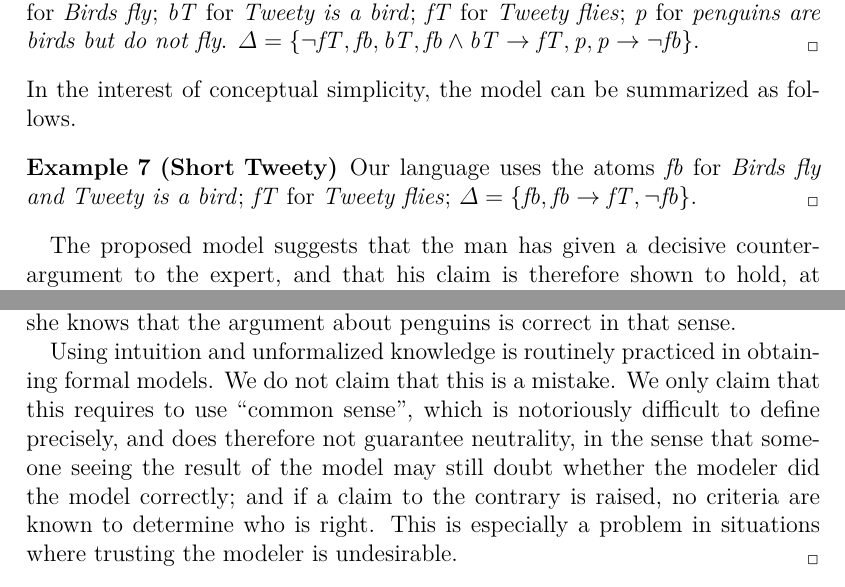
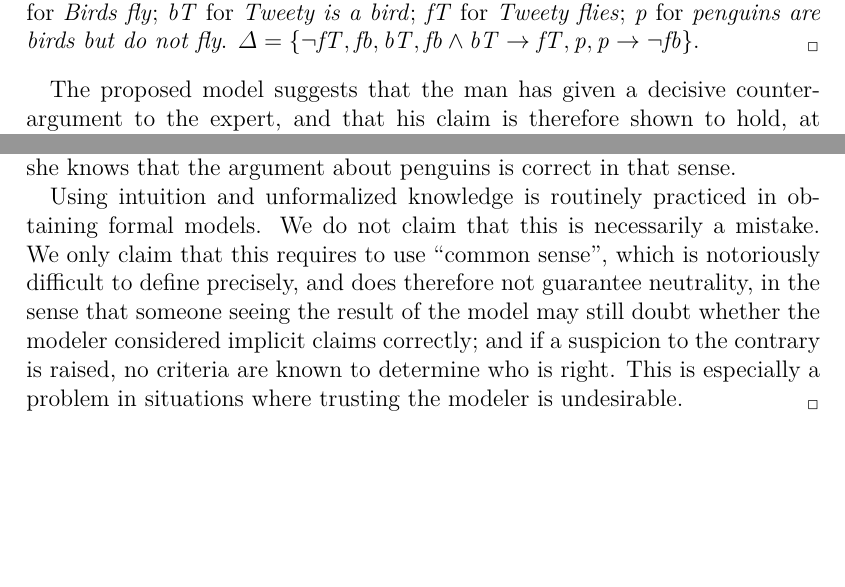
Before and after one commit to oliviercailloux/empirical-arguing, a LaTeX document (empirical.tex): two parts of pages 16 and 18 of 23, joined at a grey line, cut so that both start at the same text, the shorter picture padded with empty space. Compiled offline with pdfLaTeX; a LaTeX package or settings file that is missing is left out.

Commit message:
Simpl (− Tweety short) and some formal constr for proof

```diff
--- a/empirical.tex
+++ b/empirical.tex
@@ -446,14 +446,6 @@ The following example features the famous Tweety, where we wonder whether Tweety
 	$\mathit{p}$ for \emph{penguins are birds but do not fly}.
 	$\Delta = \set{¬\mathit{fT}, \mathit{fb}, \mathit{bT},\allowbreak \mathit{fb} \land \mathit{bT} → \mathit{fT}, \mathit{p},\allowbreak \mathit{p} → ¬\mathit{fb}}$.
 \end{example}
-In the interest of conceptual simplicity, the model can be summarized as follows.
-\begin{example}[Short Tweety]
-	\label{ex:shortTweety}
-	Our language uses the atoms
-	$\mathit{fb}$ for \emph{Birds fly and Tweety is a bird};
-	$\mathit{fT}$ for \emph{Tweety flies};
-	$\Delta = \set{\mathit{fb},\allowbreak \mathit{fb} → \mathit{fT}, ¬\mathit{fb}}$.
-\end{example}
 
 The proposed model suggests that the man has given a decisive counter-argument to the expert, and that his claim is therefore shown to hold, at the current stage of the debate. However, this is arguable. Because a bird expert would not make such an obvious mistake as thinking that every bird fly, it is very reasonable to interpret her sentence as referring implicitly to the birds that can be observed in the specific island that is in the context of this discussion. There, it holds that every birds (that can be seen on the island) do fly. Under this interpretation, the expert would argue that penguins are not birds that can be seen on the island. We observe a structure identical to the one of \cref{ex:ball,ex:ball2}: because the expert claims some proposition $\phi$ (here, that birds in the relevant sense fly), and it is consensual that $\psi$ entails $¬\phi$ (here, that if penguins are birds in the relevant sense, then birds in that relevant sense do not fly), then taking the expert seriously (or merely being kind with the expert) requires to suppose that the expert thinks that $¬\psi$, and that possibly she did not say it because she finds it obvious. In other words, not including $¬\psi$ in the model in such a situation requires to take a non-neutral position against the expert by assuming that she does not hold that $¬\psi$, and that she thus did not think about the fact that her claim of $\phi$ entails $¬\psi$. (Not including $¬\psi$ in the model without making that hypothesis, for the simple reason that the expert did not explicitly say that she supports $¬\psi$, is a fall-back to the already discussed strategy of trying to stick to the text and not interpret what the debaters mean, which has the drawbacks we highlighted here above.)
 
@@ -477,9 +475,9 @@ For the reasons stated in this section, we consider being guaranteed neutral as
 
 \begin{remark}
-	Being neutral is less stringent than being guaranteed neutral. We use the latter phrase to refer to the requirement of using a procedure that is automatically verifiable by third-parties. A modeler can be neutral and not guaranteed neutral: she may use her intuition and unformalized knowledge about the context of a debate to determine which claims are implicit and which ones are arguably not. The usual example about Tweety features such situation: in many circumstances, the modeler would be justified in considering that the counter-argument about penguins indeed attacks the argument about birds supposedly implying an ability to fly, because there may be a presumption, unless the context indicates it, that the “right” meaning of bird in that context is the one of general birds, and the modeler may use the fact that she knows that the argument about penguins is correct in that sense.
+	Being neutral is less stringent than being guaranteed neutral. We use the latter phrase to refer to the requirement of using a modeling procedure that is automatically verifiable by third-parties. A modeler can be neutral and not guaranteed neutral: she may use her intuition and unformalized knowledge about the context of a debate to determine which claims are implicit and which ones are arguably not. The usual example about Tweety features such situation: in many circumstances, the modeler would be justified in considering that the counter-argument about penguins indeed attacks the argument about birds supposedly implying an ability to fly, because there may be a presumption, unless the context indicates it, that the “right” meaning of bird in that context is the one of general birds, and the modeler may use the fact that she knows that the argument about penguins is correct in that sense.
 
 	Using intuition and unformalized knowledge is routinely practiced in obtaining formal models.
-	We do not claim that this is a mistake. We only claim that this requires to use “common sense”, which is notoriously difficult to define precisely, and does therefore not guarantee neutrality, in the sense that someone seeing the result of the model may still doubt whether the modeler did the model correctly; and if a claim to the contrary is raised, no criteria are known to determine who is right. This is especially a problem in situations where trusting the modeler is undesirable.
+	We do not claim that this is necessarily a mistake. We only claim that this requires to use “common sense”, which is notoriously difficult to define precisely, and does therefore not guarantee neutrality, in the sense that someone seeing the result of the model may still doubt whether the modeler considered implicit claims correctly; and if a suspicion to the contrary is raised, no criteria are known to determine who is right. This is especially a problem in situations where trusting the modeler is undesirable.
 \end{remark}
 
 There is a need for an approach that makes the correctness of the attack relations a scientific (meaning, here, a precise and falsifiable) claim.
```
Also changed, not shown: empirical.tex (14 more changed lines).
